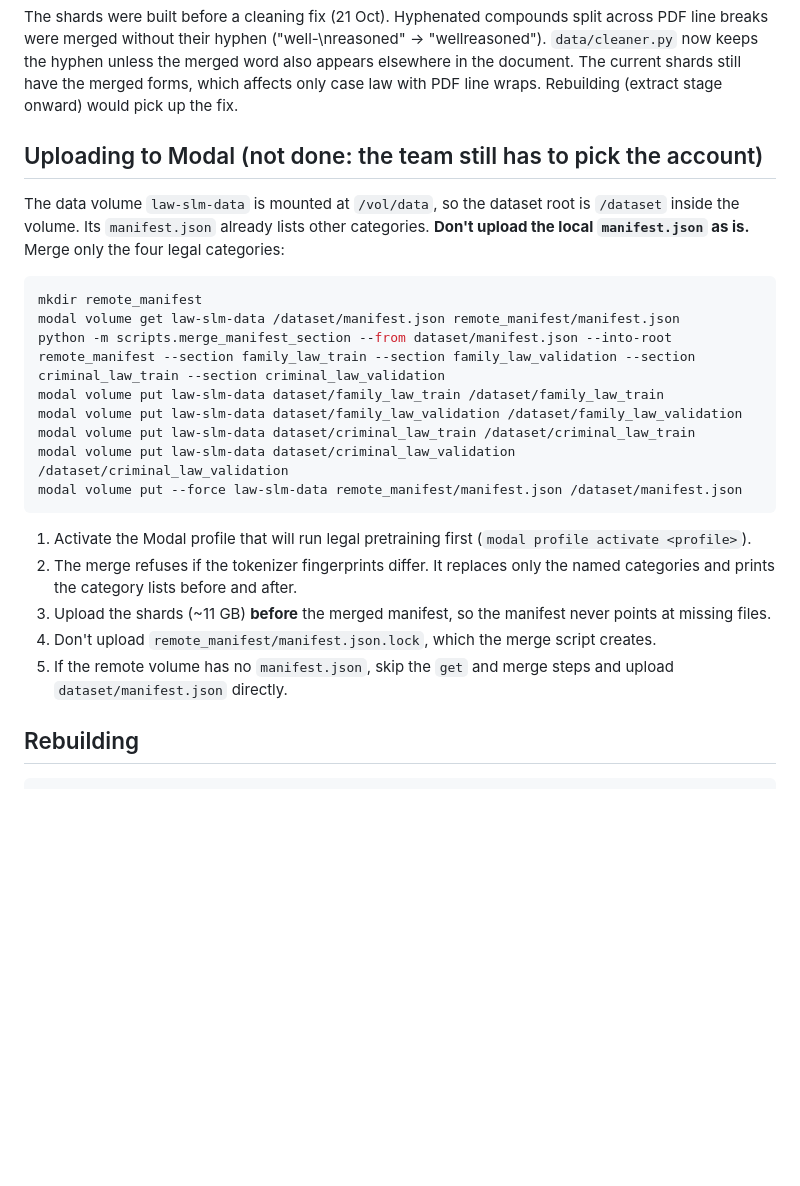
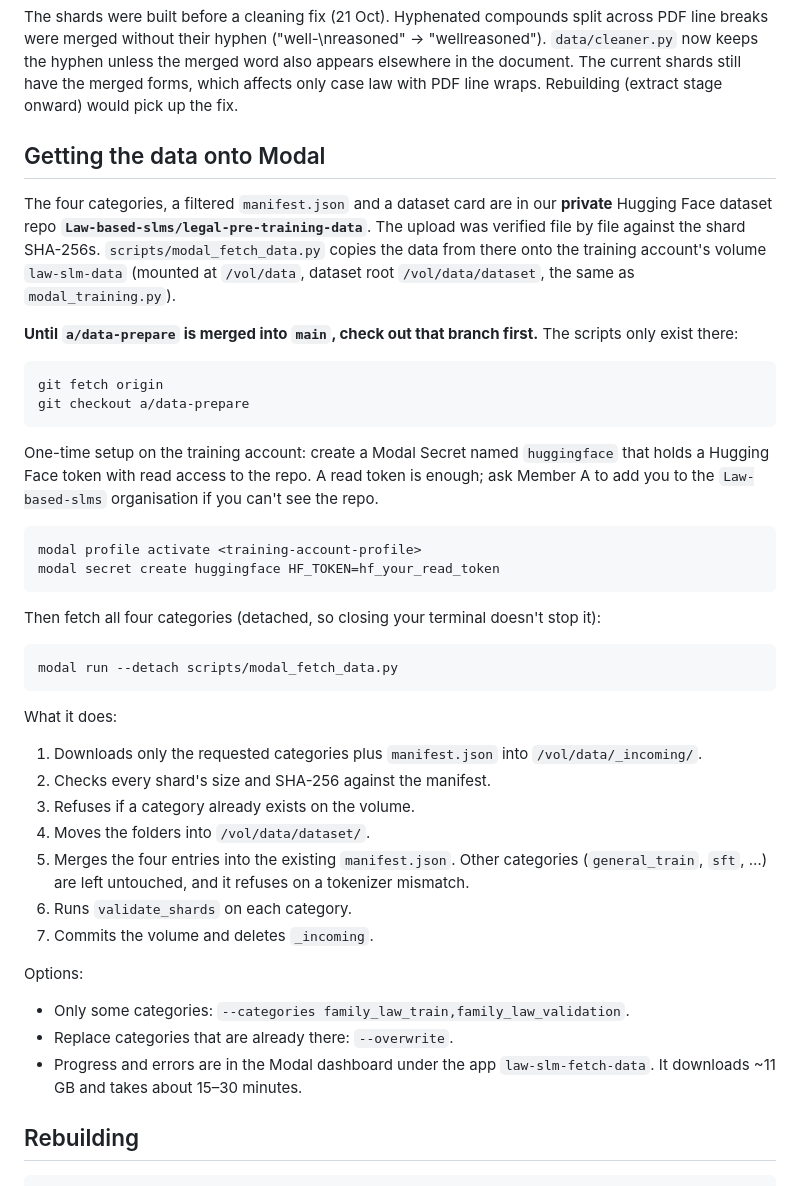
Before and after one commit to Muhammad-Ibrahim-imp/Law-based-SLM, a Markdown page: reports/legal_pretraining_data.md, the part around the change. GitHub-like rendering; blank space fills up the shorter version.

````diff
--- a/reports/legal_pretraining_data.md
+++ b/reports/legal_pretraining_data.md
@@ -84,26 +84,43 @@ Removed: 430 family and 2,442 criminal documents, almost all for CaseHOLD. **Cas
 
 The shards were built before a cleaning fix (21 Oct). Hyphenated compounds split across PDF line breaks were merged without their hyphen ("well-\nreasoned" → "wellreasoned"). `data/cleaner.py` now keeps the hyphen unless the merged word also appears elsewhere in the document. The current shards still have the merged forms, which affects only case law with PDF line wraps. Rebuilding (extract stage onward) would pick up the fix.
 
-## Uploading to Modal (not done: the team still has to pick the account)
+## Getting the data onto Modal
 
-The data volume `law-slm-data` is mounted at `/vol/data`, so the dataset root is `/dataset` inside the volume. Its `manifest.json` already lists other categories. **Don't upload the local `manifest.json` as is.** Merge only the four legal categories:
+The four categories, a filtered `manifest.json` and a dataset card are in our **private** Hugging Face dataset repo **`Law-based-slms/legal-pre-training-data`**. The upload was verified file by file against the shard SHA-256s. `scripts/modal_fetch_data.py` copies the data from there onto the training account's volume `law-slm-data` (mounted at `/vol/data`, dataset root `/vol/data/dataset`, the same as `modal_training.py`).
+
+**Until `a/data-prepare` is merged into `main`, check out that branch first.** The scripts only exist there:
 
 ```bash
-mkdir remote_manifest
-modal volume get law-slm-data /dataset/manifest.json remote_manifest/manifest.json
-python -m scripts.merge_manifest_section --from dataset/manifest.json --into-root remote_manifest --section family_law_train --section family_law_validation --section criminal_law_train --section criminal_law_validation
-modal volume put law-slm-data dataset/family_law_train /dataset/family_law_train
-modal volume put law-slm-data dataset/family_law_validation /dataset/family_law_validation
-modal volume put law-slm-data dataset/criminal_law_train /dataset/criminal_law_train
-modal volume put law-slm-data dataset/criminal_law_validation /dataset/criminal_law_validation
-modal volume put --force law-slm-data remote_manifest/manifest.json /dataset/manifest.json
+git fetch origin
+git checkout a/data-prepare
 ```
 
-1. Activate the Modal profile that will run legal pretraining first (`modal profile activate <profile>`).
-2. The merge refuses if the tokenizer fingerprints differ. It replaces only the named categories and prints the category lists before and after.
-3. Upload the shards (~11 GB) **before** the merged manifest, so the manifest never points at missing files.
-4. Don't upload `remote_manifest/manifest.json.lock`, which the merge script creates.
-5. If the remote volume has no `manifest.json`, skip the `get` and merge steps and upload `dataset/manifest.json` directly.
+One-time setup on the training account: create a Modal Secret named `huggingface` that holds a Hugging Face token with read access to the repo. A read token is enough; ask Member A to add you to the `Law-based-slms` organisation if you can't see the repo.
+
+```bash
+modal profile activate <training-account-profile>
+modal secret create huggingface HF_TOKEN=hf_your_read_token
+```
+
+Then fetch all four categories (detached, so closing your terminal doesn't stop it):
+
+```bash
+modal run --detach scripts/modal_fetch_data.py
+```
+
+What it does:
+1. Downloads only the requested categories plus `manifest.json` into `/vol/data/_incoming/`.
+2. Checks every shard's size and SHA-256 against the manifest.
+3. Refuses if a category already exists on the volume.
+4. Moves the folders into `/vol/data/dataset/`.
+5. Merges the four entries into the existing `manifest.json`. Other categories (`general_train`, `sft`, …) are left untouched, and it refuses on a tokenizer mismatch.
+6. Runs `validate_shards` on each category.
+7. Commits the volume and deletes `_incoming`.
+
+Options:
+- Only some categories: `--categories family_law_train,family_law_validation`.
+- Replace categories that are already there: `--overwrite`.
+- Progress and errors are in the Modal dashboard under the app `law-slm-fetch-data`. It downloads ~11 GB and takes about 15–30 minutes.
 
 ## Rebuilding
 
````
Also changed, not shown: reports/sft_data.md (+28 -14 lines).
